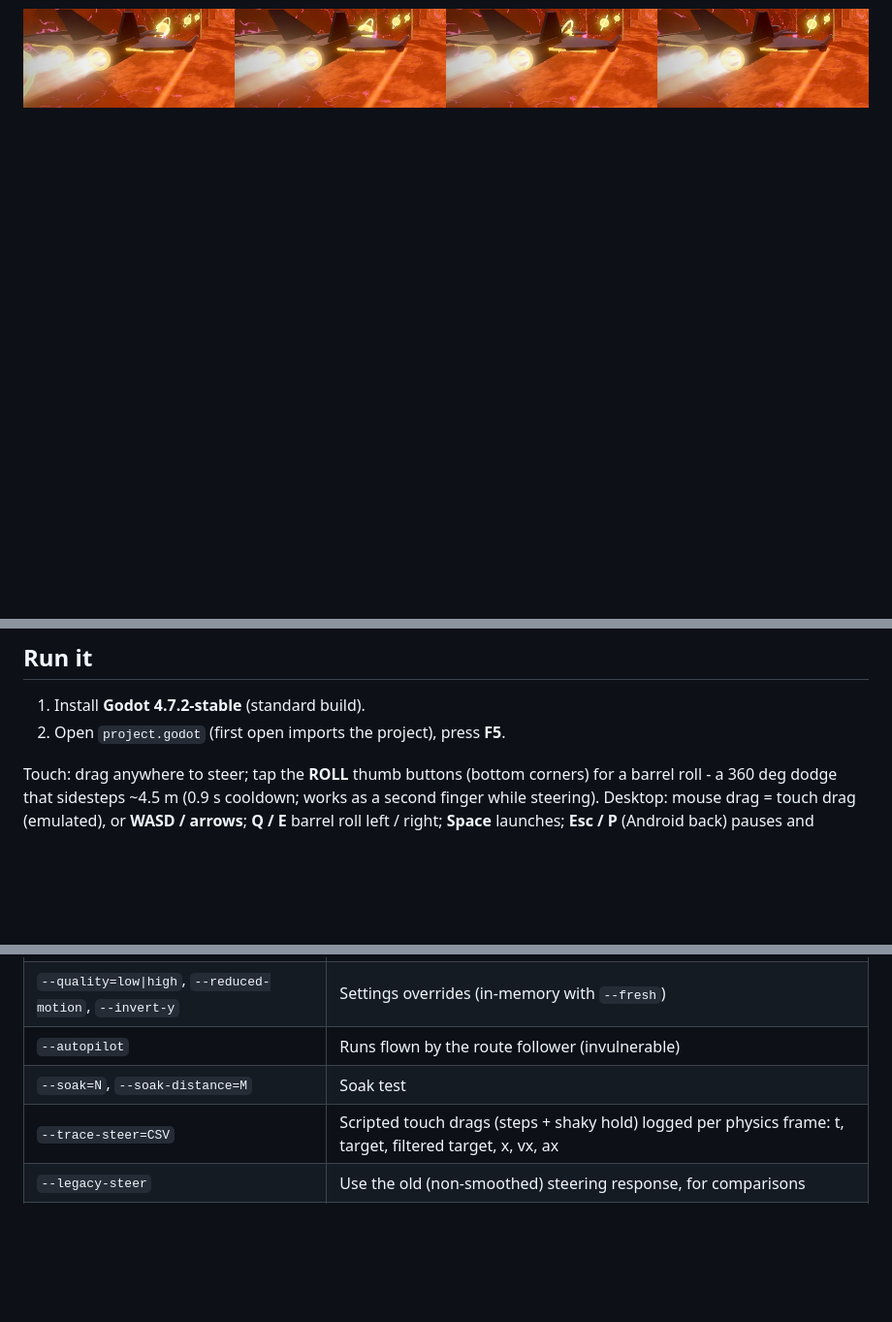
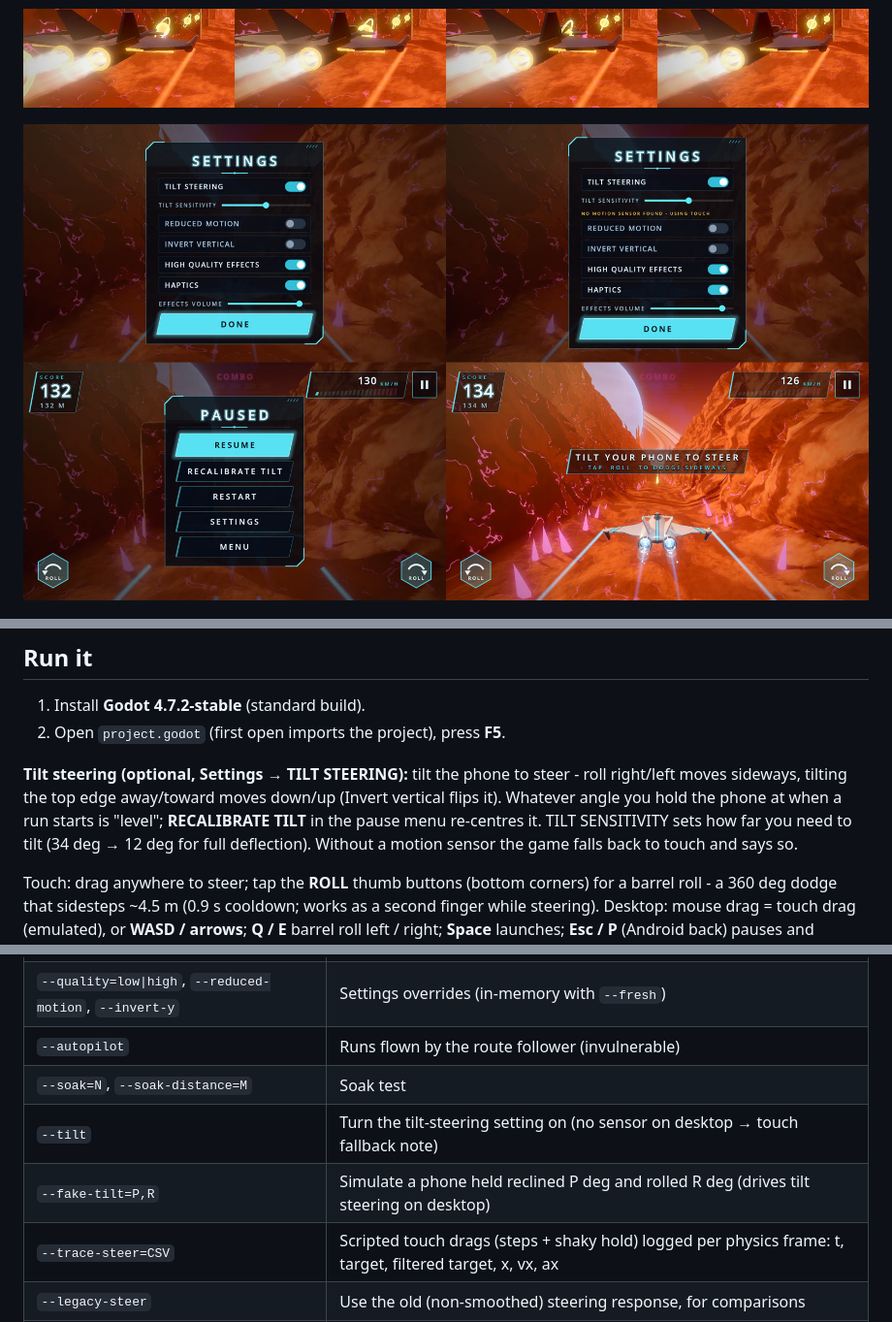
Before and after one commit to beggin-r-coder/void-runner, a Markdown page: README.md, 3 parts joined by grey strips. Shown at 97% size. Rendered like a GitHub page; pictures changed too: media/tilt_steering.jpg (added); blank space fills up the shorter version.

Commit message:
Add tilt (gyro) steering with a Settings toggle
- DashCore TiltInput: fused gravity sensor (accelerometer fallback),
  low-pass filtered, measured relative to a calibrated holding angle so
  it works upright, reclined or flat; dead zone and sensitivity
- enable Android accelerometer / gravity / gyroscope sensors in project
  settings (Godot ships them disabled)
- Settings: TILT STEERING switch and TILT SENSITIVITY slider, with a
  'no motion sensor - using touch' fallback note; pause menu
  RECALIBRATE TILT; auto-calibrates at every launch; tutorial hint
  switches to 'tilt your phone to steer'
- tilt feeds the smooth steering filter; autopilot unaffected
- tests: tilt maths across 0/30/60/85 deg holding angles, dead zone,
  clamping; autotest stage turns tilt on by click and steers with a
  simulated sensor, then recalibrates via the pause menu (21 stages)
- dev flags --tilt and --fake-tilt=P,R

Co-Authored-By: Claude Opus 5.5 <noreply@anthropic.com>
Claude-Session: https://claude.ai/code/session_01EnwvD96vUTHee7vFpDYofW

```diff
--- a/README.md
+++ b/README.md
@@ -14,6 +14,8 @@ DashPanda Studios · Android · Godot 4.7.2 (pinned) · typed GDScript · landsc
 ![Barrel roll and banking](media/ship_motion.jpg)
 
 ![Fluid engine plume, consecutive frames](media/engine_plume.jpg)
+
+![Tilt steering settings, recalibrate and hint](media/tilt_steering.jpg)
 
 ![Steering before vs after](media/steering_smoothness.png)
 
@@ -58,6 +61,12 @@ third-party assets, so the asset register is clean (`docs/ASSET_REGISTER.md`).
 
 1. Install **Godot 4.7.2-stable** (standard build).
 2. Open `project.godot` (first open imports the project), press **F5**.
+
+**Tilt steering (optional, Settings → TILT STEERING):** tilt the phone to steer - roll right/left moves
+sideways, tilting the top edge away/toward moves down/up (Invert vertical flips it). Whatever angle you
+hold the phone at when a run starts is "level"; **RECALIBRATE TILT** in the pause menu re-centres it.
+TILT SENSITIVITY sets how far you need to tilt (34 deg → 12 deg for full deflection). Without a motion
+sensor the game falls back to touch and says so.
 
 Touch: drag anywhere to steer; tap the **ROLL** thumb buttons (bottom corners) for a barrel roll -
 a 360 deg dodge that sidesteps ~4.5 m (0.9 s cooldown; works as a second finger while steering).
@@ -144,6 +153,8 @@ ffmpeg -i /tmp/tour.avi -af volumedetect -vn -f null -
 | `--quality=low\|high`, `--reduced-motion`, `--invert-y` | Settings overrides (in-memory with `--fresh`) |
 | `--autopilot` | Runs flown by the route follower (invulnerable) |
 | `--soak=N`, `--soak-distance=M` | Soak test |
+| `--tilt` | Turn the tilt-steering setting on (no sensor on desktop → touch fallback note) |
+| `--fake-tilt=P,R` | Simulate a phone held reclined P deg and rolled R deg (drives tilt steering on desktop) |
 | `--trace-steer=CSV` | Scripted touch drags (steps + shaky hold) logged per physics frame: t, target, filtered target, x, vx, ax |
 | `--legacy-steer` | Use the old (non-smoothed) steering response, for comparisons |
 | `--brake_factor= --steer_jerk= --steer_response= --input_smooth_min= --input_smooth_max=` | Override smoothing tuning without rebuilding |
```
Also changed, not shown: other parts of README.md (+1 -0 lines), docs/MANUAL_TEST_PLAN.md (+1 -0 lines), docs/TUNING_LOG.md (+1 -0 lines), 9 other files.
